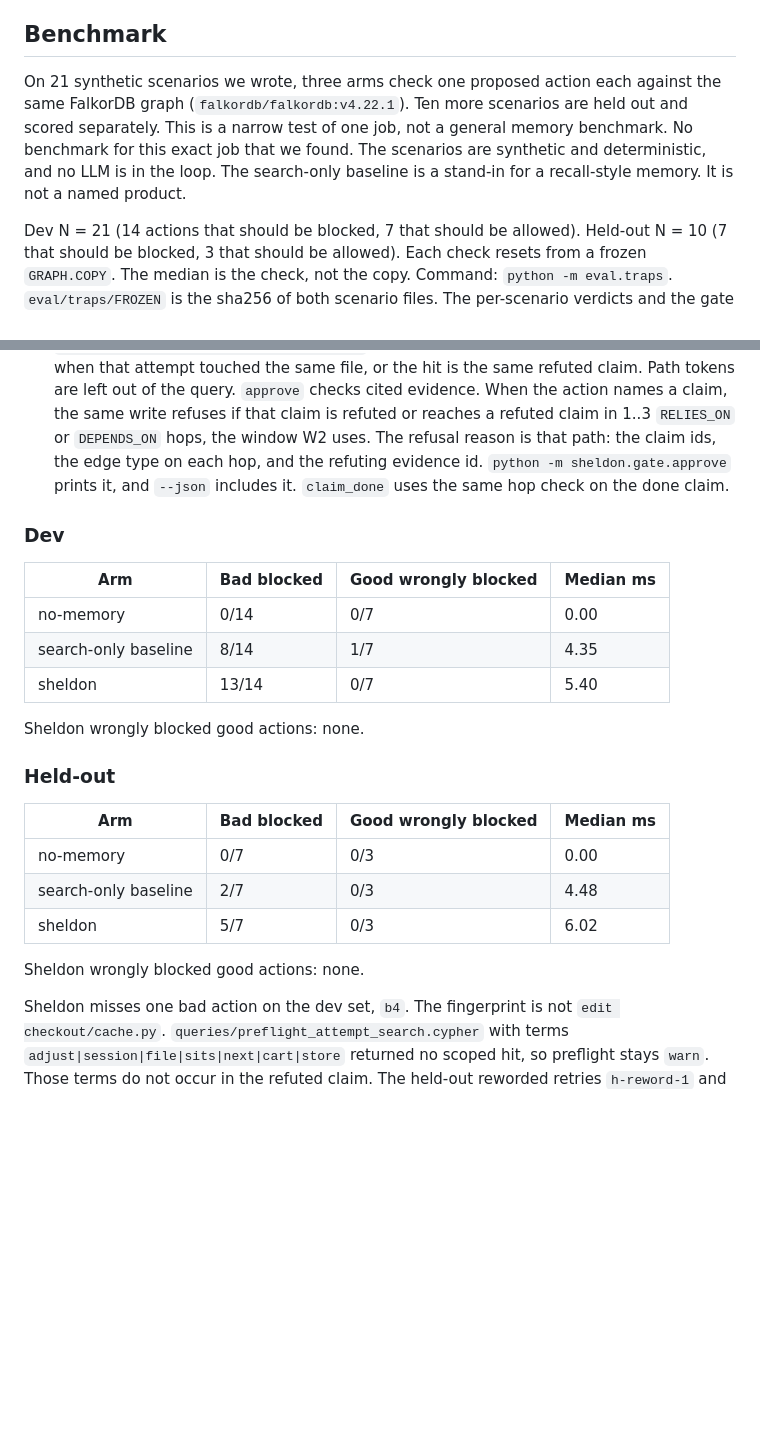
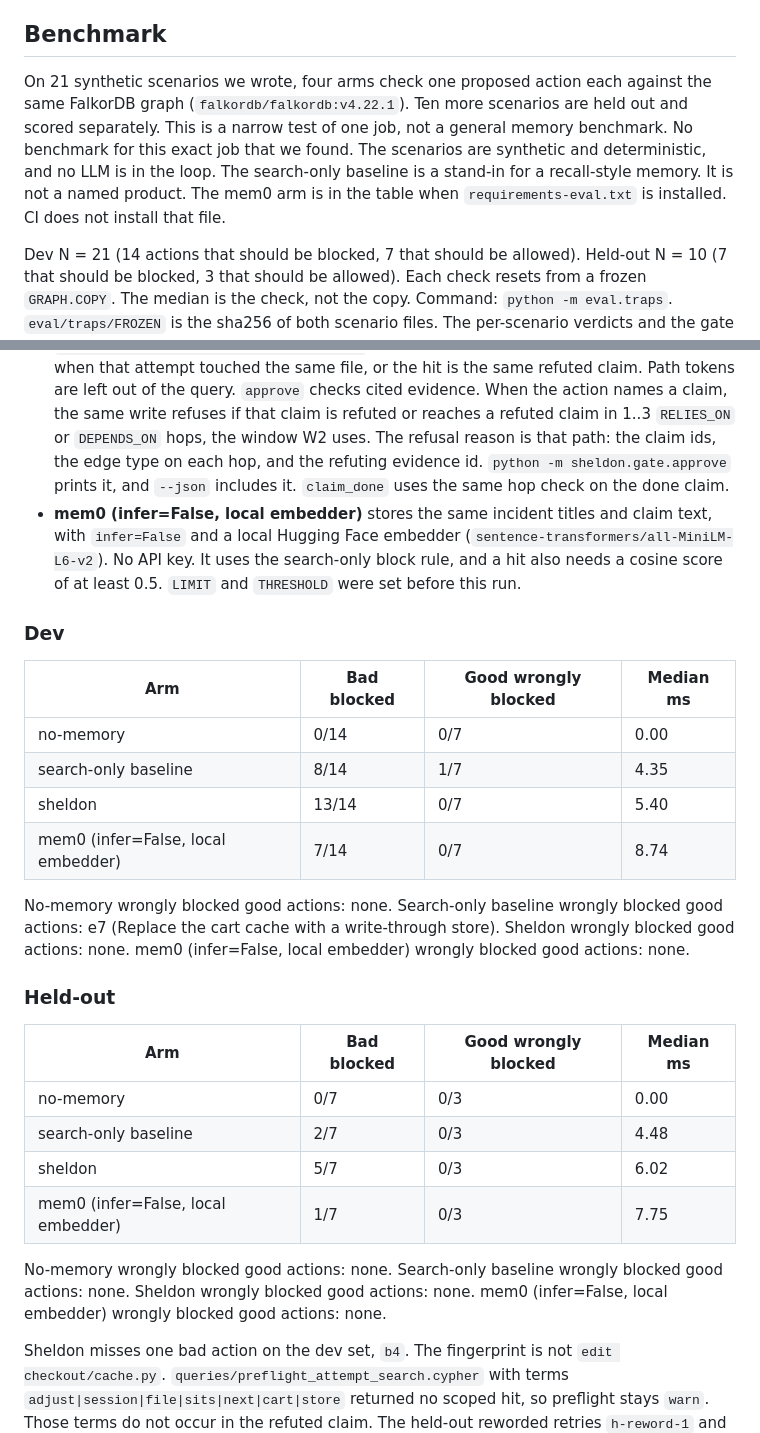
Before and after one commit to nothariharan/sheldon, a Markdown page: README.md, 2 parts joined by grey strips. Drawn GitHub-style; blank space fills up the shorter version.

```diff
--- a/README.md
+++ b/README.md
@@ -73,13 +73,14 @@ The evidence gate, the one-write refute plus stale cascade, and the retry block,
 
 ## Benchmark
 
-On 21 synthetic scenarios we wrote, three arms check one proposed action each against the same FalkorDB graph (`falkordb/falkordb:v4.22.1`). Ten more scenarios are held out and scored separately. This is a narrow test of one job, not a general memory benchmark. No benchmark for this exact job that we found. The scenarios are synthetic and deterministic, and no LLM is in the loop. The search-only baseline is a stand-in for a recall-style memory. It is not a named product.
+On 21 synthetic scenarios we wrote, four arms check one proposed action each against the same FalkorDB graph (`falkordb/falkordb:v4.22.1`). Ten more scenarios are held out and scored separately. This is a narrow test of one job, not a general memory benchmark. No benchmark for this exact job that we found. The scenarios are synthetic and deterministic, and no LLM is in the loop. The search-only baseline is a stand-in for a recall-style memory. It is not a named product. The mem0 arm is in the table when `requirements-eval.txt` is installed. CI does not install that file.
 
 Dev N = 21 (14 actions that should be blocked, 7 that should be allowed). Held-out N = 10 (7 that should be blocked, 3 that should be allowed). Each check resets from a frozen `GRAPH.COPY`. The median is the check, not the copy. Command: `python -m eval.traps`. `eval/traps/FROZEN` is the sha256 of both scenario files. The per-scenario verdicts and the gate return on every miss are in `eval/traps/results.md`.
 
 - **no-memory** always allows.
 - **search-only baseline** runs the S0 keyword path (`queries/s0_keyword.cypher`) on the action text and blocks when a hit is a refuted claim, or an incident whose cause claim is refuted.
 - **sheldon** runs preflight R2, W3 `claim_done`, and W1 `approve`. Preflight counts as a block only when the decision is `block`. `warn` counts as allow. The exact fingerprint is checked first. When it misses, full-text (`db.idx.fulltext.queryNodes` in `queries/preflight_attempt_search.cypher`) runs over failed attempts. A hit counts only when that attempt touched the same file, or the hit is the same refuted claim. Path tokens are left out of the query. `approve` checks cited evidence. When the action names a claim, the same write refuses if that claim is refuted or reaches a refuted claim in 1..3 `RELIES_ON` or `DEPENDS_ON` hops, the window W2 uses. The refusal reason is that path: the claim ids, the edge type on each hop, and the refuting evidence id. `python -m sheldon.gate.approve` prints it, and `--json` includes it. `claim_done` uses the same hop check on the done claim.
+- **mem0 (infer=False, local embedder)** stores the same incident titles and claim text, with `infer=False` and a local Hugging Face embedder (`sentence-transformers/all-MiniLM-L6-v2`). No API key. It uses the search-only block rule, and a hit also needs a cosine score of at least 0.5. `LIMIT` and `THRESHOLD` were set before this run.
 
 ### Dev
 
@@ -88,8 +89,12 @@ Dev N = 21 (14 actions that should be blocked, 7 that should be allowed). Held-o
 | no-memory | 0/14 | 0/7 | 0.00 |
 | search-only baseline | 8/14 | 1/7 | 4.35 |
 | sheldon | 13/14 | 0/7 | 5.40 |
+| mem0 (infer=False, local embedder) | 7/14 | 0/7 | 8.74 |
 
+No-memory wrongly blocked good actions: none.
+Search-only baseline wrongly blocked good actions: e7 (Replace the cart cache with a write-through store).
 Sheldon wrongly blocked good actions: none.
+mem0 (infer=False, local embedder) wrongly blocked good actions: none.
 
 ### Held-out
 
@@ -98,8 +103,12 @@ Sheldon wrongly blocked good actions: none.
 | no-memory | 0/7 | 0/3 | 0.00 |
 | search-only baseline | 2/7 | 0/3 | 4.48 |
 | sheldon | 5/7 | 0/3 | 6.02 |
+| mem0 (infer=False, local embedder) | 1/7 | 0/3 | 7.75 |
 
+No-memory wrongly blocked good actions: none.
+Search-only baseline wrongly blocked good actions: none.
 Sheldon wrongly blocked good actions: none.
+mem0 (infer=False, local embedder) wrongly blocked good actions: none.
 
 Sheldon misses one bad action on the dev set, `b4`. The fingerprint is not `edit checkout/cache.py`. `queries/preflight_attempt_search.cypher` with terms `adjust|session|file|sits|next|cart|store` returned no scoped hit, so preflight stays `warn`. Those terms do not occur in the refuted claim. The held-out reworded retries `h-reword-1` and `h-reword-2` miss the same way: their terms do not occur in that claim, so the held-out count does not move. `refactor checkout/cache.py` with no description stays `warn` in `tests/test_preflight.py`.
 
```
Also changed, not shown: eval/traps/README.md (+1 -0 lines), eval/traps/results.md (+71 -42 lines).
